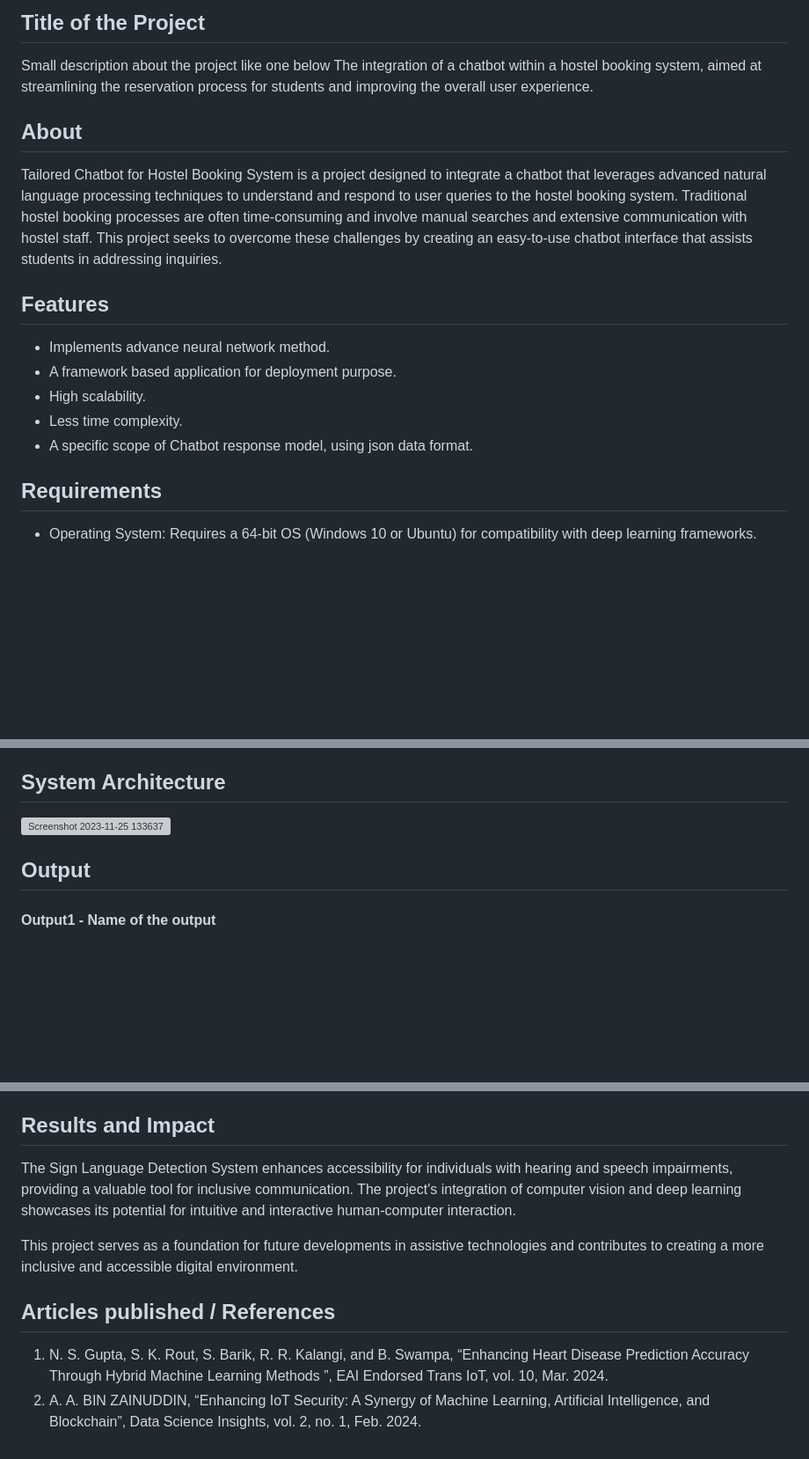
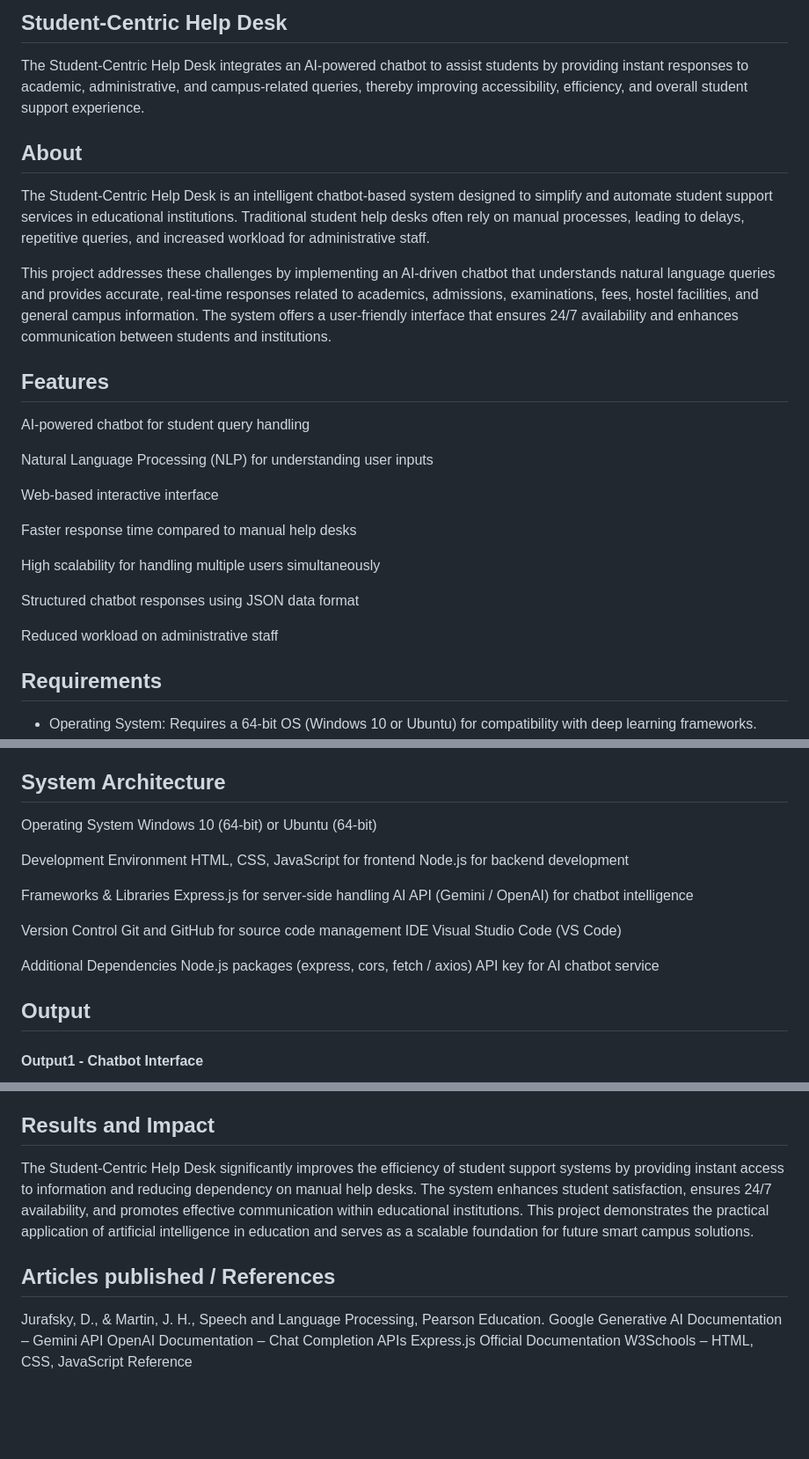
Before and after one commit to Hemaatchu/Student-Centric-Help-Desk, a Markdown page: README.md, 3 parts joined by grey strips. Shown at 88% size. GitHub-like rendering; blank space fills up the shorter version; grey boxes are pictures that could not be loaded.

```diff
--- a/README.md
+++ b/README.md
@@ -1,18 +1,25 @@
-## Title of the Project
-Small description about the project like one below
-The integration of a chatbot within a hostel booking system, aimed at streamlining the reservation process for students and improving the overall user experience.
+## Student-Centric Help Desk
+The Student-Centric Help Desk integrates an AI-powered chatbot to assist students by providing instant responses to academic, administrative, and campus-related queries, thereby improving accessibility, efficiency, and overall student support experience.
 
 ## About
-<!--Detailed Description about the project-->
-Tailored Chatbot for Hostel Booking System is a project designed to integrate a chatbot that leverages advanced natural language processing techniques to understand and respond to user queries to the hostel booking system. Traditional hostel booking processes are often time-consuming and involve manual searches and extensive communication with hostel staff. This project seeks to overcome these challenges by creating an easy-to-use chatbot interface that assists students in addressing inquiries.
+The Student-Centric Help Desk is an intelligent chatbot-based system designed to simplify and automate student support services in educational institutions. Traditional student help desks often rely on manual processes, leading to delays, repetitive queries, and increased workload for administrative staff.
+
+This project addresses these challenges by implementing an AI-driven chatbot that understands natural language queries and provides accurate, real-time responses related to academics, admissions, examinations, fees, hostel facilities, and general campus information. The system offers a user-friendly interface that ensures 24/7 availability and enhances communication between students and institutions.
 
 ## Features
-<!--List the features of the project as shown below-->
-- Implements advance neural network method.
-- A framework based application for deployment purpose.
-- High scalability.
-- Less time complexity.
-- A specific scope of Chatbot response model, using json data format.
+AI-powered chatbot for student query handling
+
+Natural Language Processing (NLP) for understanding user inputs
+
+Web-based interactive interface
+
+Faster response time compared to manual help desks
+
+High scalability for handling multiple users simultaneously
+
+Structured chatbot responses using JSON data format
+
+Reduced workload on administrative staff
 
 ## Requirements
 <!--List the requirements of the project as shown below-->
@@ -25,13 +32,31 @@ Tailored Chatbot for Hostel Booking System is a project designed to integrate a
 * Additional Dependencies: Includes scikit-learn, TensorFlow (versions 2.4.1), TensorFlow GPU, OpenCV, and Mediapipe for deep learning tasks.
 
 ## System Architecture
-<!--Embed the system architecture diagram as shown below-->
+Operating System
+Windows 10 (64-bit) or Ubuntu (64-bit)
 
-![Screenshot 2023-11-25 133637](https://github.com/<<yourusername>>/Hand-Gesture-Recognition-System/assets/75235455/a60c11f3-0a11-47fb-ac89-755d5f45c995)
+Development Environment
+HTML, CSS, JavaScript for frontend
+Node.js for backend development
+
+Frameworks & Libraries
+Express.js for server-side handling
+AI API (Gemini / OpenAI) for chatbot intelligence
+
+Version Control
+Git and GitHub for source code management
+IDE
+Visual Studio Code (VS Code)
+
+Additional Dependencies
+Node.js packages (express, cors, fetch / axios)
+API key for AI chatbot service
+
+
 
 
 ## Output
 
 <!--Embed the Output picture at respective places as shown below as shown below-->
-#### Output1 - Name of the output
+#### Output1 - Chatbot Interface
 
@@ -45,11 +72,12 @@ Note: These metrics can be customized based on your actual performance evaluatio
 
 
 ## Results and Impact
-<!--Give the results and impact as shown below-->
-The Sign Language Detection System enhances accessibility for individuals with hearing and speech impairments, providing a valuable tool for inclusive communication. The project's integration of computer vision and deep learning showcases its potential for intuitive and interactive human-computer interaction.
-
-This project serves as a foundation for future developments in assistive technologies and contributes to creating a more inclusive and accessible digital environment.
+The Student-Centric Help Desk significantly improves the efficiency of student support systems by providing instant access to information and reducing dependency on manual help desks. The system enhances student satisfaction, ensures 24/7 availability, and promotes effective communication within educational institutions.
+This project demonstrates the practical application of artificial intelligence in education and serves as a scalable foundation for future smart campus solutions.
 
 ## Articles published / References
-1. N. S. Gupta, S. K. Rout, S. Barik, R. R. Kalangi, and B. Swampa, “Enhancing Heart Disease Prediction Accuracy Through Hybrid Machine Learning Methods ”, EAI Endorsed Trans IoT, vol. 10, Mar. 2024.
-2. A. A. BIN ZAINUDDIN, “Enhancing IoT Security: A Synergy of Machine Learning, Artificial Intelligence, and Blockchain”, Data Science Insights, vol. 2, no. 1, Feb. 2024.
+Jurafsky, D., & Martin, J. H., Speech and Language Processing, Pearson Education.
+Google Generative AI Documentation – Gemini API
+OpenAI Documentation – Chat Completion APIs
+Express.js Official Documentation
+W3Schools – HTML, CSS, JavaScript Reference
```
Also changed, not shown: other parts of README.md (+5 -3 lines).
